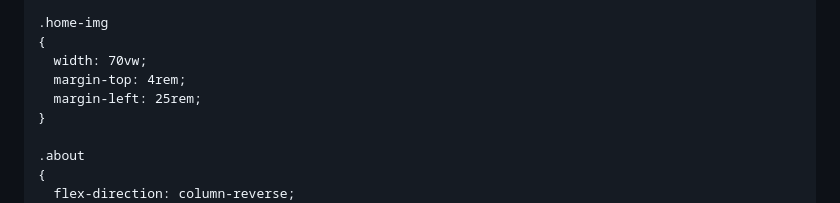
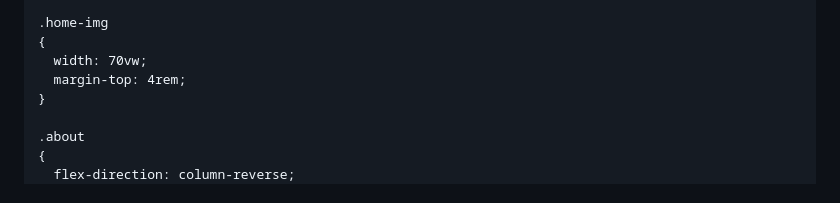
Before and after one commit to Gerall09/Alamsyah.github.io, a Markdown page: README.md, the part around the change. Rendered like a GitHub page.

```diff
--- a/README.md
+++ b/README.md
@@ -1387,7 +1387,6 @@ span
 {
   width: 70vw;
   margin-top: 4rem;
-  margin-left: 25rem;
 }
 
 .about
```
